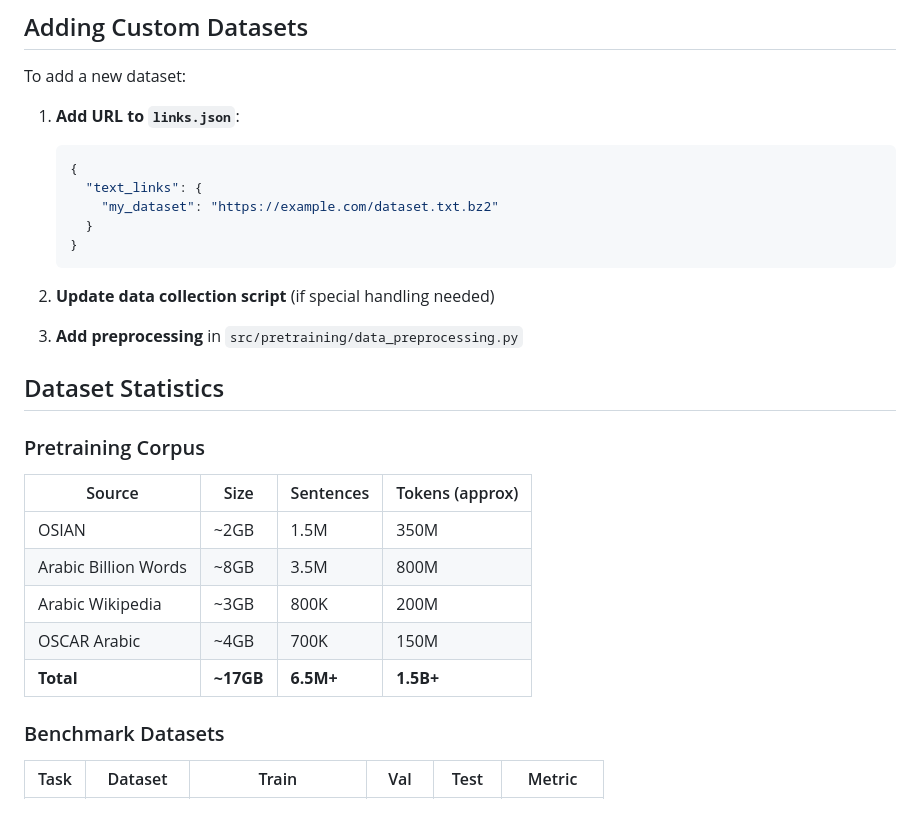
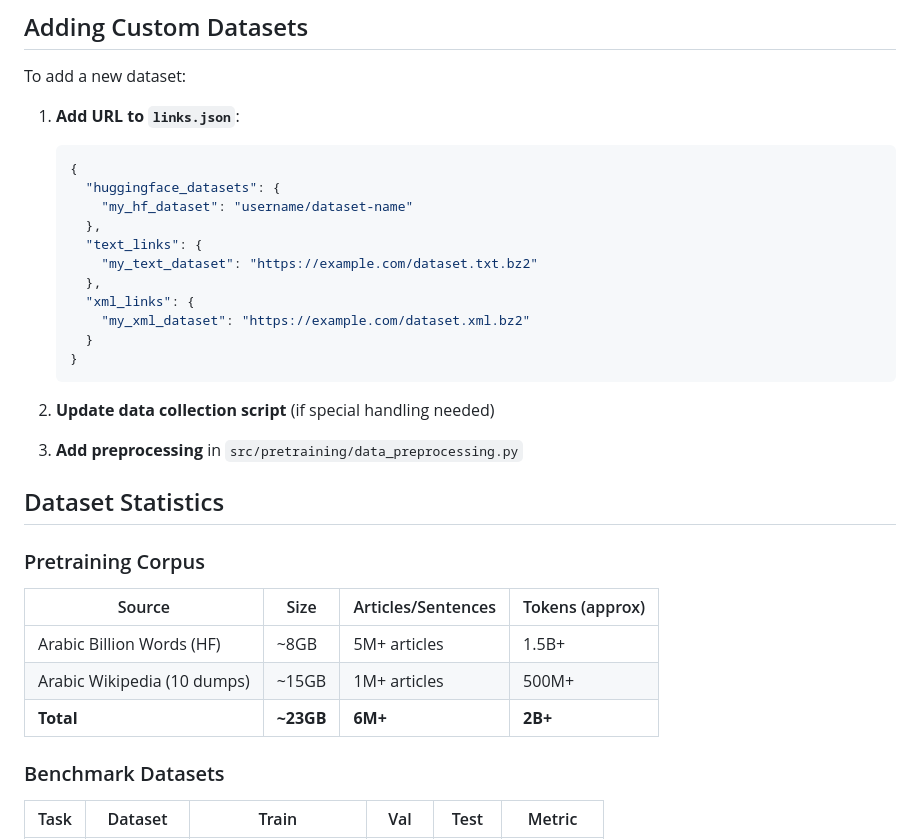
Before and after one commit to giza-data-team/ModernAraBERT, a Markdown page: data/README.md, the part around one of its changes. Rendered like a GitHub page; blank space fills up the shorter version.

````diff
--- a/data/README.md
+++ b/data/README.md
@@ -80,10 +86,17 @@ Each benchmark has task-specific preprocessing:
 To add a new dataset:
 
 1. **Add URL to `links.json`**:
+
    ```json
    {
+     "huggingface_datasets": {
+       "my_hf_dataset": "username/dataset-name"
+     },
      "text_links": {
-       "my_dataset": "https://example.com/dataset.txt.bz2"
+       "my_text_dataset": "https://example.com/dataset.txt.bz2"
+     },
+     "xml_links": {
+       "my_xml_dataset": "https://example.com/dataset.xml.bz2"
      }
    }
    ```
@@ -96,13 +109,11 @@ To add a new dataset:
 
 ### Pretraining Corpus
 
-| Source | Size | Sentences | Tokens (approx) |
-|--------|------|-----------|-----------------|
-| OSIAN | ~2GB | 1.5M | 350M |
-| Arabic Billion Words | ~8GB | 3.5M | 800M |
-| Arabic Wikipedia | ~3GB | 800K | 200M |
-| OSCAR Arabic | ~4GB | 700K | 150M |
-| **Total** | **~17GB** | **6.5M+** | **1.5B+** |
+| Source | Size | Articles/Sentences | Tokens (approx) |
+|--------|------|-------------------|-----------------|
+| Arabic Billion Words (HF) | ~8GB | 5M+ articles | 1.5B+ |
+| Arabic Wikipedia (10 dumps) | ~15GB | 1M+ articles | 500M+ |
+| **Total** | **~23GB** | **6M+** | **2B+** |
 
 ### Benchmark Datasets
 
````
Also changed, not shown: other parts of data/README.md (+43 -24 lines).
